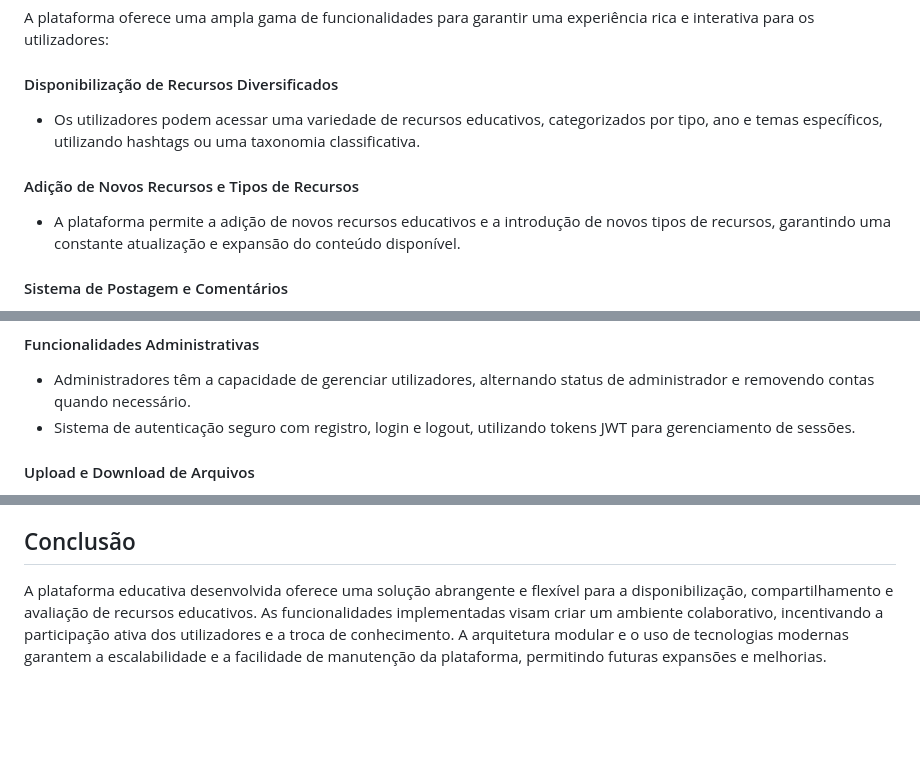
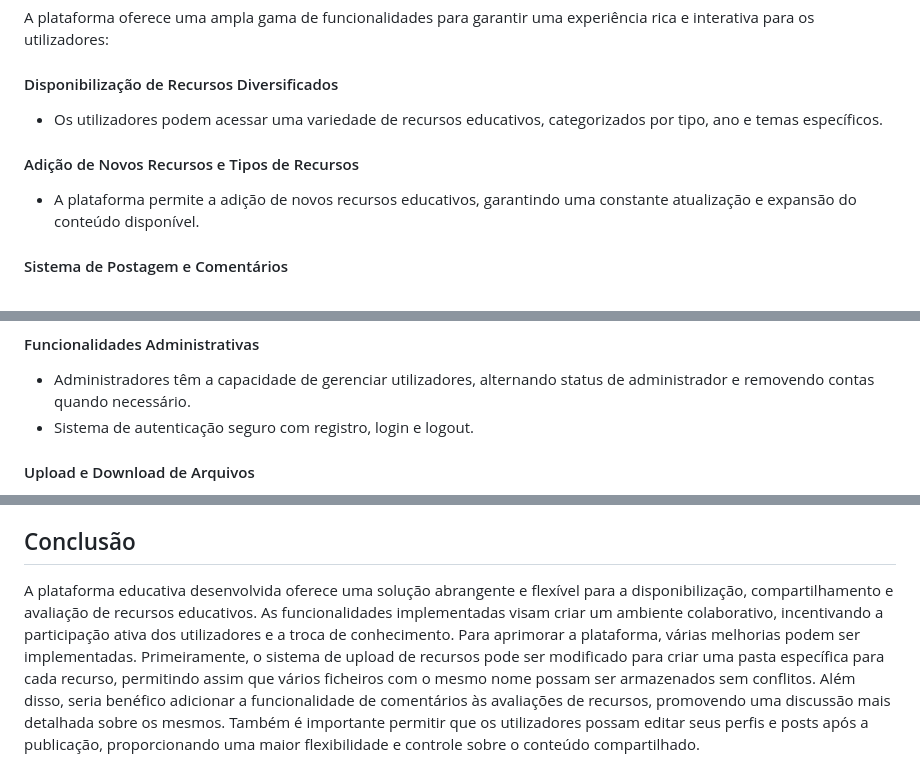
Before and after one commit to JorgeTeixeira20/Projeto-EW, a Markdown page: README.md, 3 parts joined by grey strips. Rendered like a GitHub page; blank space fills up the shorter version.

Commit message:
rel finalizado

```diff
--- a/README.md
+++ b/README.md
@@ -43,10 +43,10 @@ Este relatório apresenta o desenvolvimento de uma plataforma educativa destinad
 A plataforma oferece uma ampla gama de funcionalidades para garantir uma experiência rica e interativa para os utilizadores:
 
 #### Disponibilização de Recursos Diversificados
-- Os utilizadores podem acessar uma variedade de recursos educativos, categorizados por tipo, ano e temas específicos, utilizando hashtags ou uma taxonomia classificativa.
+- Os utilizadores podem acessar uma variedade de recursos educativos, categorizados por tipo, ano e temas específicos.
 
 #### Adição de Novos Recursos e Tipos de Recursos
-- A plataforma permite a adição de novos recursos educativos e a introdução de novos tipos de recursos, garantindo uma constante atualização e expansão do conteúdo disponível.
+- A plataforma permite a adição de novos recursos educativos, garantindo uma constante atualização e expansão do conteúdo disponível.
 
 #### Sistema de Postagem e Comentários
 - Os utilizadores podem criar posts sobre recursos específicos, proporcionando insights e discussões detalhadas.
@@ -62,7 +62,7 @@ A plataforma oferece uma ampla gama de funcionalidades para garantir uma experi
 
 #### Funcionalidades Administrativas
 - Administradores têm a capacidade de gerenciar utilizadores, alternando status de administrador e removendo contas quando necessário.
-- Sistema de autenticação seguro com registro, login e logout, utilizando tokens JWT para gerenciamento de sessões.
+- Sistema de autenticação seguro com registro, login e logout.
 
 #### Upload e Download de Arquivos
 - Recursos podem incluir múltiplos arquivos anexados, os quais podem ser baixados individualmente ou em lote, no formato zip.
@@ -157,4 +157,5 @@ A plataforma foi desenvolvida utilizando as seguintes tecnologias:
 
 ## Conclusão
 
-A plataforma educativa desenvolvida oferece uma solução abrangente e flexível para a disponibilização, compartilhamento e avaliação de recursos educativos. As funcionalidades implementadas visam criar um ambiente colaborativo, incentivando a participação ativa dos utilizadores e a troca de conhecimento. A arquitetura modular e o uso de tecnologias modernas garantem a escalabilidade e a facilidade de manutenção da plataforma, permitindo futuras expansões e melhorias.
+A plataforma educativa desenvolvida oferece uma solução abrangente e flexível para a disponibilização, compartilhamento e avaliação de recursos educativos. As funcionalidades implementadas visam criar um ambiente colaborativo, incentivando a participação ativa dos utilizadores e a troca de conhecimento.
+Para aprimorar a plataforma, várias melhorias podem ser implementadas. Primeiramente, o sistema de upload de recursos pode ser modificado para criar uma pasta específica para cada recurso, permitindo assim que vários ficheiros com o mesmo nome possam ser armazenados sem conflitos. Além disso, seria benéfico adicionar a funcionalidade de comentários às avaliações de recursos, promovendo uma discussão mais detalhada sobre os mesmos. Também é importante permitir que os utilizadores possam editar seus perfis e posts após a publicação, proporcionando uma maior flexibilidade e controle sobre o conteúdo compartilhado.
```
